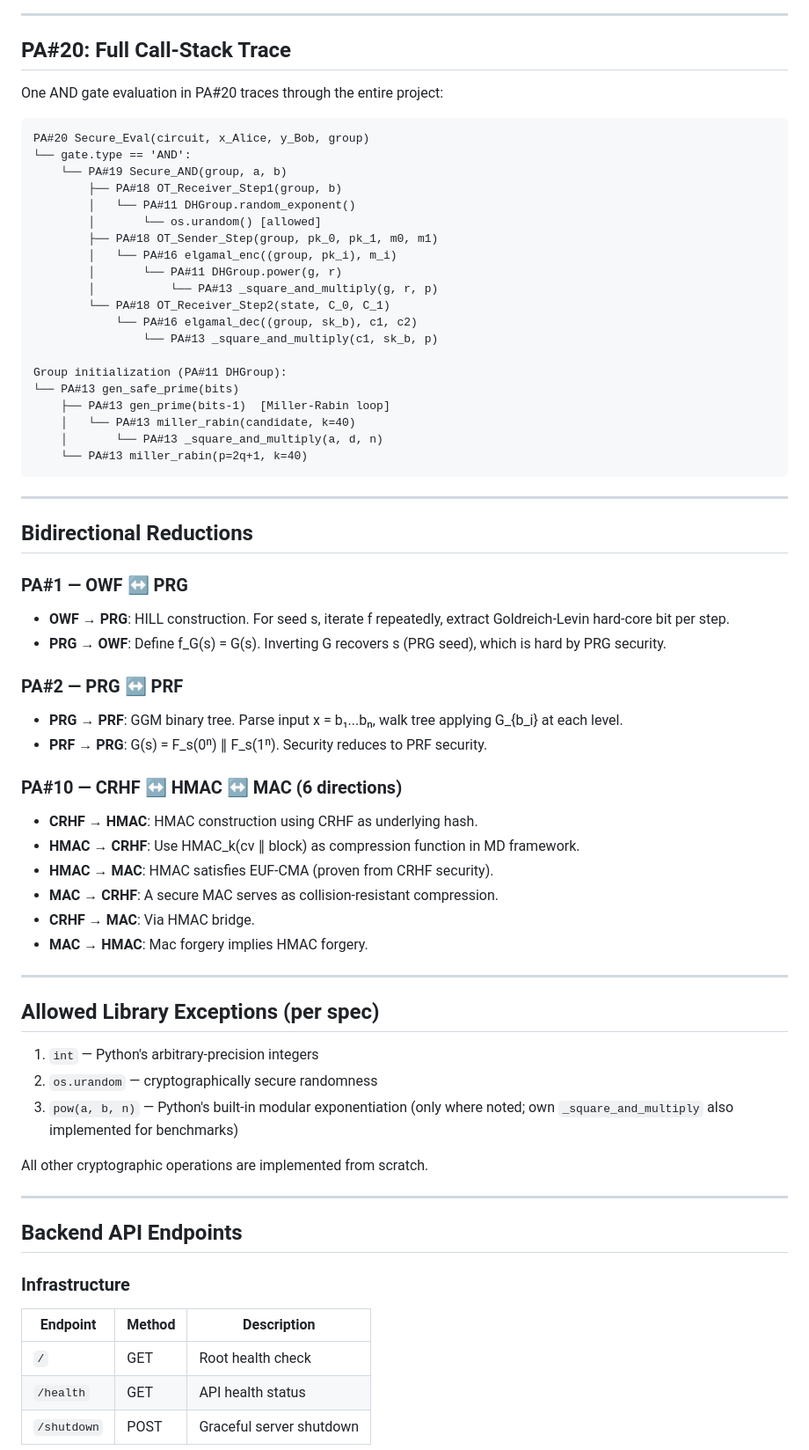
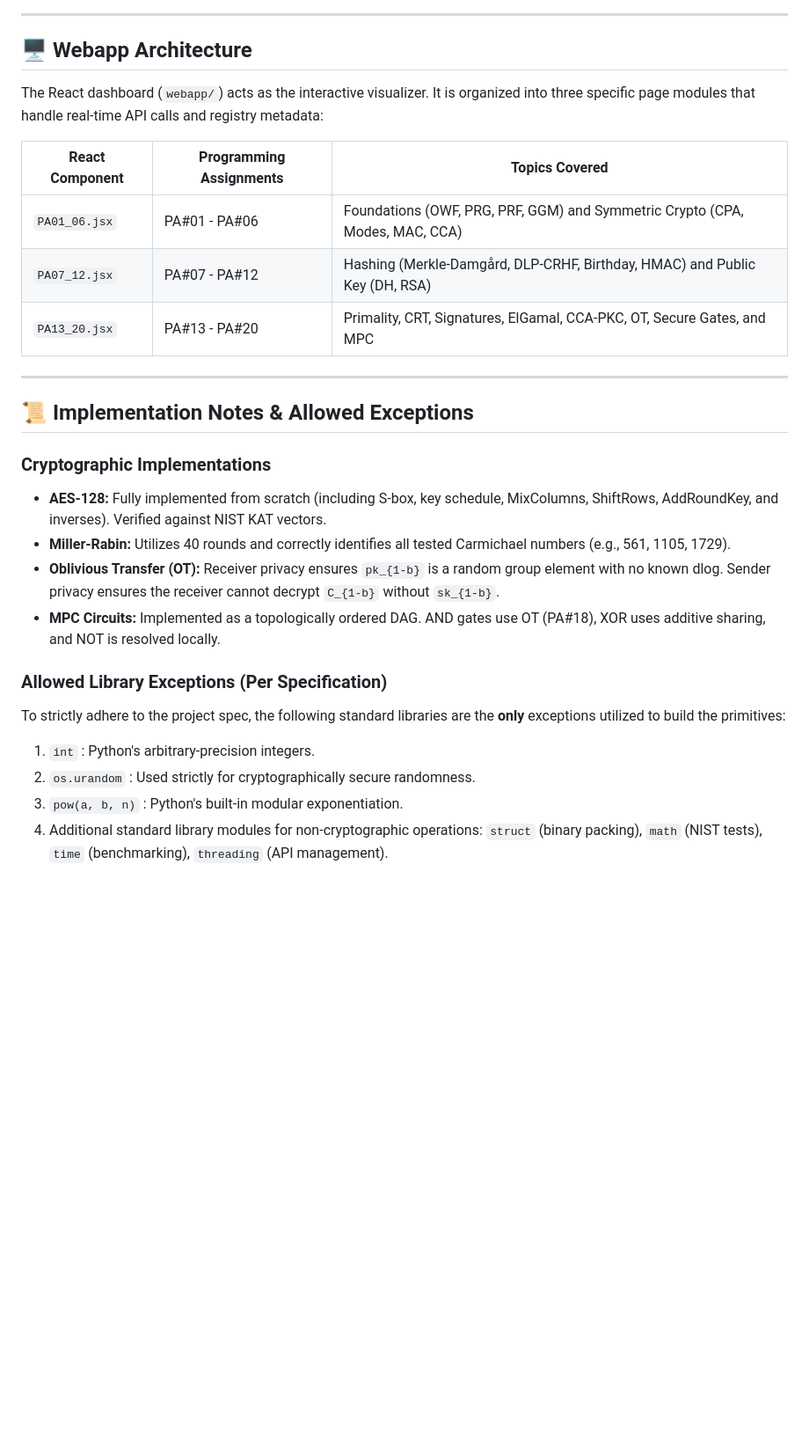
Before and after one commit to Ekansh0301/CryptoStack, a Markdown page: README.md, the part around one of its changes. Shown at 88% size. Drawn GitHub-style; blank space fills up the shorter version.

````diff
--- a/README.md
+++ b/README.md
@@ -161,72 +279,33 @@ PA#13 ────────────────────────
 
 ---
 
-## PA#20: Full Call-Stack Trace
+## 🖥️ Webapp Architecture
 
-One AND gate evaluation in PA#20 traces through the entire project:
+The React dashboard (`webapp/`) acts as the interactive visualizer. It is organized into three specific page modules that handle real-time API calls and registry metadata:
 
-```
-PA#20 Secure_Eval(circuit, x_Alice, y_Bob, group)
-└── gate.type == 'AND':
-    └── PA#19 Secure_AND(group, a, b)
-        ├── PA#18 OT_Receiver_Step1(group, b)
-        │   └── PA#11 DHGroup.random_exponent()
-        │       └── os.urandom() [allowed]
-        ├── PA#18 OT_Sender_Step(group, pk_0, pk_1, m0, m1)
-        │   └── PA#16 elgamal_enc((group, pk_i), m_i)
-        │       └── PA#11 DHGroup.power(g, r)
-        │           └── PA#13 _square_and_multiply(g, r, p)
-        └── PA#18 OT_Receiver_Step2(state, C_0, C_1)
-            └── PA#16 elgamal_dec((group, sk_b), c1, c2)
-                └── PA#13 _square_and_multiply(c1, sk_b, p)
-
-Group initialization (PA#11 DHGroup):
-└── PA#13 gen_safe_prime(bits)
-    ├── PA#13 gen_prime(bits-1)  [Miller-Rabin loop]
-    │   └── PA#13 miller_rabin(candidate, k=40)
-    │       └── PA#13 _square_and_multiply(a, d, n)
-    └── PA#13 miller_rabin(p=2q+1, k=40)
-```
+| React Component | Programming Assignments | Topics Covered |
+| --- | --- | --- |
+| `PA01_06.jsx` | PA#01 - PA#06 | Foundations (OWF, PRG, PRF, GGM) and Symmetric Crypto (CPA, Modes, MAC, CCA) |
+| `PA07_12.jsx` | PA#07 - PA#12 | Hashing (Merkle-Damgård, DLP-CRHF, Birthday, HMAC) and Public Key (DH, RSA) |
+| `PA13_20.jsx` | PA#13 - PA#20 | Primality, CRT, Signatures, ElGamal, CCA-PKC, OT, Secure Gates, and MPC |
 
 ---
 
-## Bidirectional Reductions
+## 📜 Implementation Notes & Allowed Exceptions
 
-### PA#1 — OWF ↔ PRG
-- **OWF → PRG**: HILL construction. For seed s, iterate f repeatedly, extract Goldreich-Levin hard-core bit per step.
-- **PRG → OWF**: Define f_G(s) = G(s). Inverting G recovers s (PRG seed), which is hard by PRG security.
+### Cryptographic Implementations
 
-### PA#2 — PRG ↔ PRF
-- **PRG → PRF**: GGM binary tree. Parse input x = b₁...bₙ, walk tree applying G_{b_i} at each level.
-- **PRF → PRG**: G(s) = F_s(0ⁿ) ∥ F_s(1ⁿ). Security reduces to PRF security.
+* **AES-128:** Fully implemented from scratch (including S-box, key schedule, MixColumns, ShiftRows, AddRoundKey, and inverses). Verified against NIST KAT vectors.
+* **Miller-Rabin:** Utilizes 40 rounds and correctly identifies all tested Carmichael numbers (e.g., 561, 1105, 1729).
+* **Oblivious Transfer (OT):** Receiver privacy ensures `pk_{1-b}` is a random group element with no known dlog. Sender privacy ensures the receiver cannot decrypt `C_{1-b}` without `sk_{1-b}`.
+* **MPC Circuits:** Implemented as a topologically ordered DAG. AND gates use OT (PA#18), XOR uses additive sharing, and NOT is resolved locally.
 
-### PA#10 — CRHF ↔ HMAC ↔ MAC (6 directions)
-- **CRHF → HMAC**: HMAC construction using CRHF as underlying hash.
-- **HMAC → CRHF**: Use HMAC_k(cv ∥ block) as compression function in MD framework.
-- **HMAC → MAC**: HMAC satisfies EUF-CMA (proven from CRHF security).
-- **MAC → CRHF**: A secure MAC serves as collision-resistant compression.
-- **CRHF → MAC**: Via HMAC bridge.
-- **MAC → HMAC**: Mac forgery implies HMAC forgery.
+### Allowed Library Exceptions (Per Specification)
 
----
+To strictly adhere to the project spec, the following standard libraries are the **only** exceptions utilized to build the primitives:
 
-## Allowed Library Exceptions (per spec)
+1. `int` : Python's arbitrary-precision integers.
+2. `os.urandom` : Used strictly for cryptographically secure randomness.
+3. `pow(a, b, n)` : Python's built-in modular exponentiation.
+4. Additional standard library modules for non-cryptographic operations: `struct` (binary packing), `math` (NIST tests), `time` (benchmarking), `threading` (API management).
 
-1. `int` — Python's arbitrary-precision integers
-2. `os.urandom` — cryptographically secure randomness
-3. `pow(a, b, n)` — Python's built-in modular exponentiation (only where noted; own `_square_and_multiply` also implemented for benchmarks)
-
-All other cryptographic operations are implemented from scratch.
-
----
-
-## Backend API Endpoints
-
-### Infrastructure
-
-| Endpoint | Method | Description |
-|---|---|---|
-| `/` | GET | Root health check |
-| `/health` | GET | API health status |
-| `/shutdown` | POST | Graceful server shutdown |
-
````
Also changed, not shown: other parts of README.md (+249 -334 lines).
